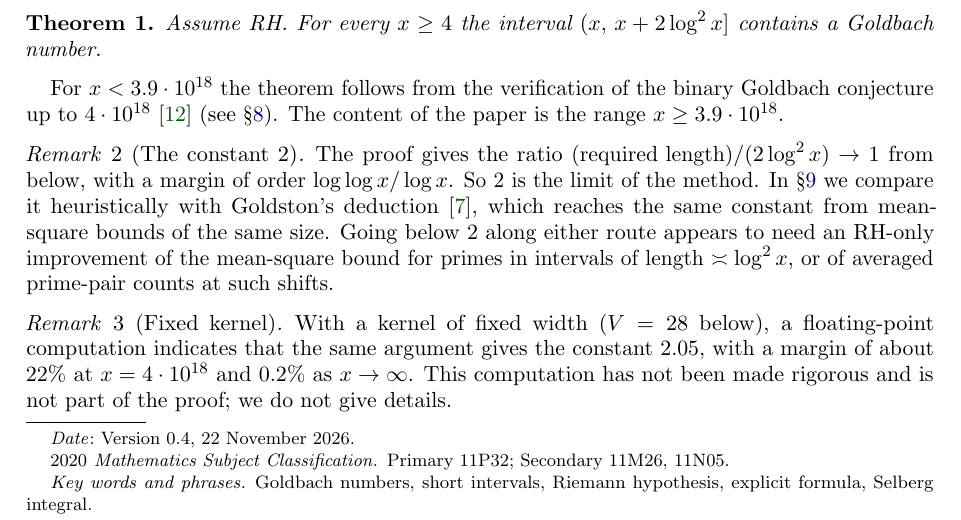
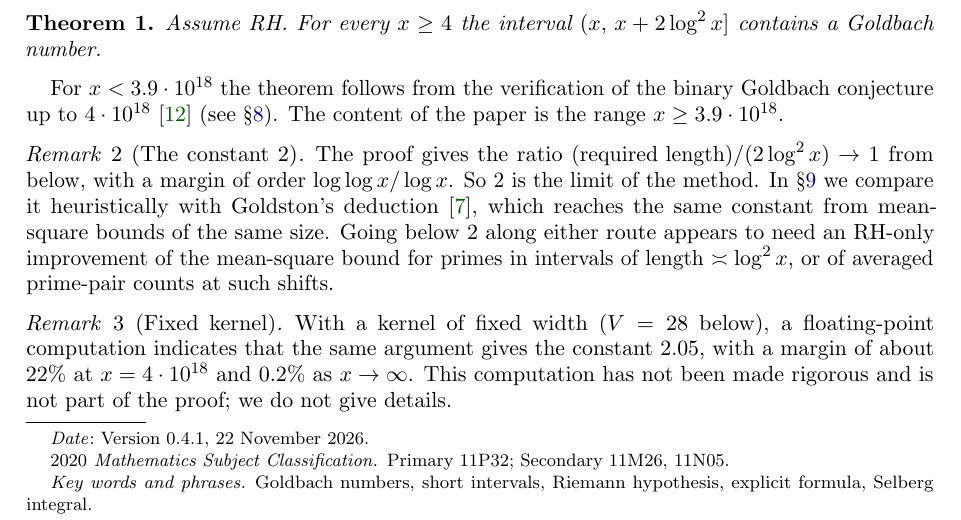
Before and after one commit to anser-software/goldbach-numbers-in-short-intervals, a LaTeX paper (paper/goldbach_short_intervals.tex): part of page 1 of 14, cut so that both start at the same text. Compiled offline with pdfLaTeX.

Commit message:
Bump version to 0.4.1 (paper date line, CITATION.cff)
Co-Authored-By: Claude Opus 5.5 <noreply@anthropic.com>

```diff
--- a/paper/goldbach_short_intervals.tex
+++ b/paper/goldbach_short_intervals.tex
@@ -30,7 +30,7 @@
 \title[Goldbach numbers in short intervals]{Goldbach numbers in intervals of length $2\log^2 x$\\ under the Riemann hypothesis}
 \author{Anton Vynohradov}
 \urladdr{https://orcid.org/0009-0002-6771-3681}
-\date{Version 0.4, 22 November 2026}
+\date{Version 0.4.1, 22 November 2026}
 \subjclass[2020]{Primary 11P32; Secondary 11M26, 11N05}
 \keywords{Goldbach numbers, short intervals, Riemann hypothesis, explicit formula, Selberg integral}
 
```
Also changed, not shown: paper/goldbach_short_intervals.pdf, paper/goldbach_short_intervals.tex (2 more changed lines), 1 other file.
